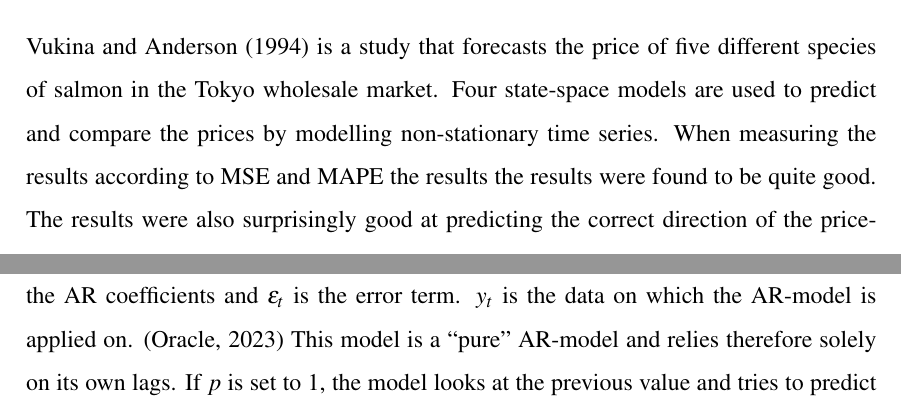
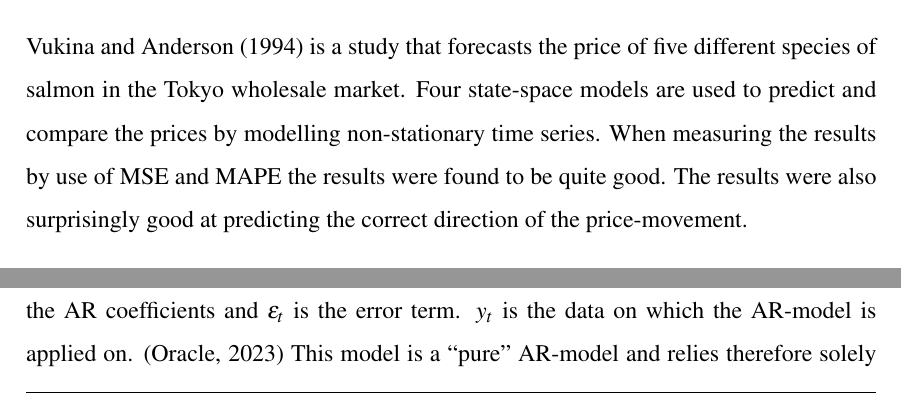
Before and after one commit to BachelorLaks/bachelor2023, a LaTeX document (main.tex, which reads Sections/Theory and literature.tex): two parts of pages 10 and 15 of 64 before the commit and two parts of pages 10 and 14 of 63 after it, joined at a grey line, cut so that both start at the same text. Compiled offline with pdfLaTeX.

Commit message:
varierer litt ord

```diff
--- a/Sections/Theory and literature.tex
+++ b/Sections/Theory and literature.tex
@@ -3,7 +3,7 @@
 \subsection{Literature review}
 At the time of writing this thesis there are only a few papers directly forecasting the price of salmon. These papers use a variety of different methods to forecast the price of salmon. These papers also use numerous features, creating a great starting point and giving insight in to what to focus on and what to disregard in future research.
 
-\textcite{vukina_1994} is a study that forecasts the price of five different species of salmon in the Tokyo wholesale market. Four state-space models are used to predict and compare the prices by modelling non-stationary time series. When measuring the results according to MSE and MAPE the results the results were found to be quite good. The results were also surprisingly good at predicting the correct direction of the price-movement.
+\textcite{vukina_1994} is a study that forecasts the price of five different species of salmon in the Tokyo wholesale market. Four state-space models are used to predict and compare the prices by modelling non-stationary time series. When measuring the results by use of MSE and MAPE the results were found to be quite good. The results were also surprisingly good at predicting the correct direction of the price-movement.
 
 This study was followed by \textcite{gu_anderson_1995}. This study combines OLS used to model the seasonality the seasonality removal with a state-space, time-series forecasting method to predict the price for the US salmon market. The result from this study clearly indicates that accounting for seasonal factor significantly increases the forecasting accuracy of the model.
 
```
